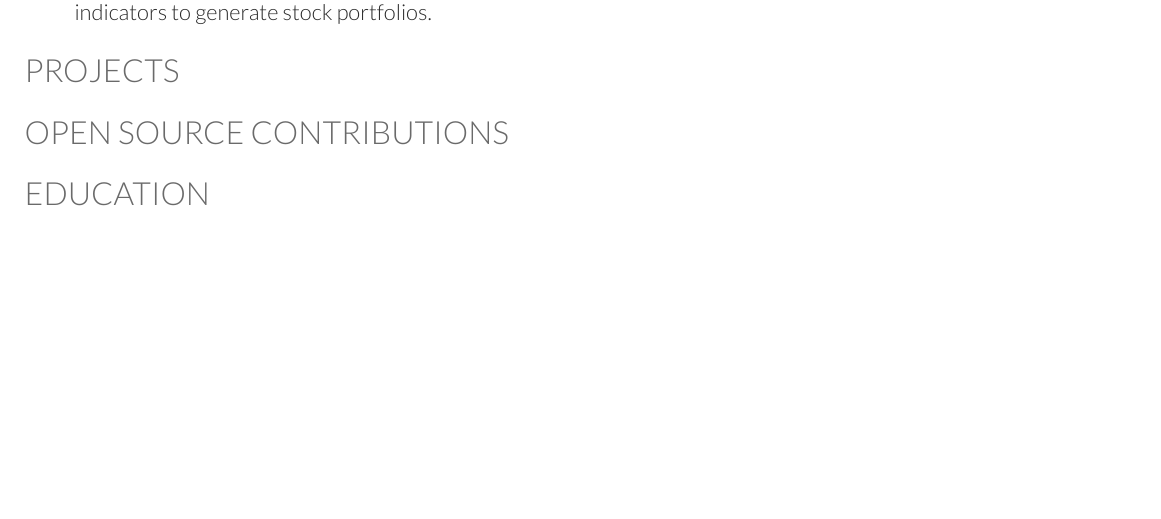
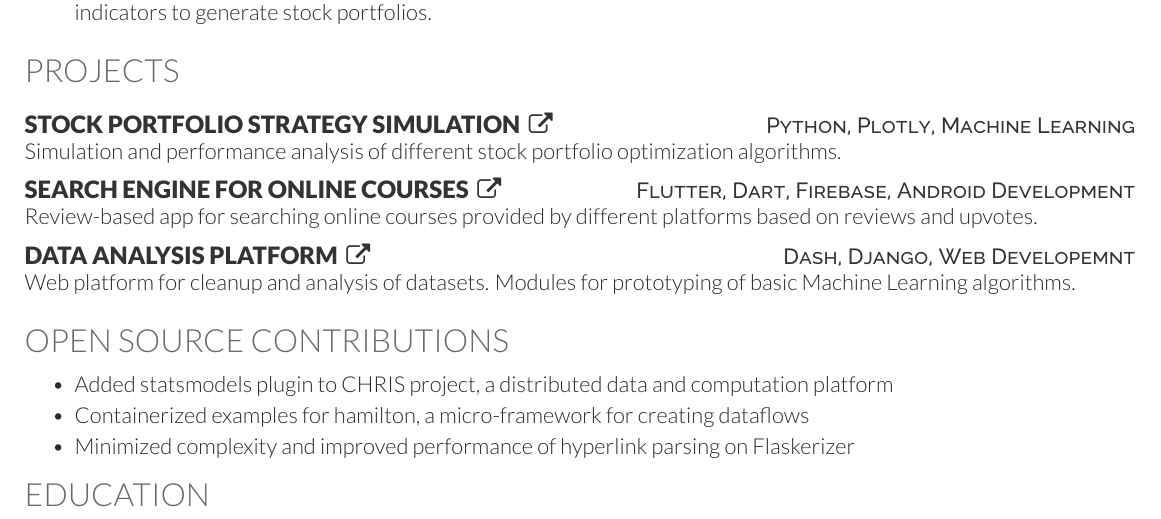
Before and after one commit to bovem/resume, a LaTeX CV (resume.tex): part of the page, cut so that both start at the same text, the shorter picture padded with empty space. Compiled offline with XeLaTeX.

Commit message:
Completed open source contribution section

```diff
--- a/resume.tex
+++ b/resume.tex
@@ -104,11 +104,15 @@
 \sectionsep
 
 % Example using bullets and dates
-% \projectHeadingWithDate{Hogwart\textquotesingle{}s Library Management System}{https://github.com/Aarif123456/hogwartslibrary}{PHP, JavaScript, HTML, CSS, MySQL}{Aug 2019}
-% \begin{bullets}
-    % \item A full-stack library management system, where users can manage books and holds on their accounts. Users can search the library\textquotesingle{}s catalogue, which has every book mentioned in the Harry Potter series. The system distinguishes between 4 users. For examples, librarians who can also check or return books on behalf of users.\\
-% \end{bullets}
-% \sectionsep
+\projectHeading{Stock Portfolio Strategy Simulation}{https://github.com/bovem/portfolio-sim}{Python, Plotly, Machine Learning}
+Simulation and performance analysis of different stock portfolio optimization algorithms.\\
+\sectionsep
+\projectHeading{Search Engine for Online Courses}{https://github.com/bovem/Courser}{Flutter, Dart, Firebase, Android Development}
+Review-based app for searching online courses provided by different platforms based on reviews and upvotes.\\
+\sectionsep
+\projectHeading{Data Analysis Platform}{https://github.com/bovem/datawiz}{Dash, Django, Web Developemnt}
+Web platform for cleanup and analysis of datasets. Modules for prototyping of basic Machine Learning algorithms.\\
+\sectionsep
 
 %--------------------------------------------------------------
 %     Open Source Contributions
@@ -116,7 +120,11 @@
 \section{Open Source Contributions}
 
 \sectionsep
-
+\begin{bullets}
+\item \openSourceHeading{https://github.com/rh-impact/pl-statsmodels/pull/2}{Added statsmodels plugin to CHRIS project, a distributed data and computation platform}{}
+\item \openSourceHeading{https://github.com/stitchfix/hamilton/pull/209}{Containerized examples for hamilton, a micro-framework for creating dataflows}{}
+\item \openSourceHeading{https://github.com/brettvanderwerff/Flaskerizer/pull/73}{Minimized complexity and improved performance of hyperlink parsing on Flaskerizer}{}
+\end{bullets}
 % Example using bullets and dates
 % \projectHeadingWithDate{Hogwart\textquotesingle{}s Library Management System}{https://github.com/Aarif123456/hogwartslibrary}{PHP, JavaScript, HTML, CSS, MySQL}{Aug 2019}
 % \begin{bullets}
```
Also changed, not shown: resume.pdf, 4 other files.
